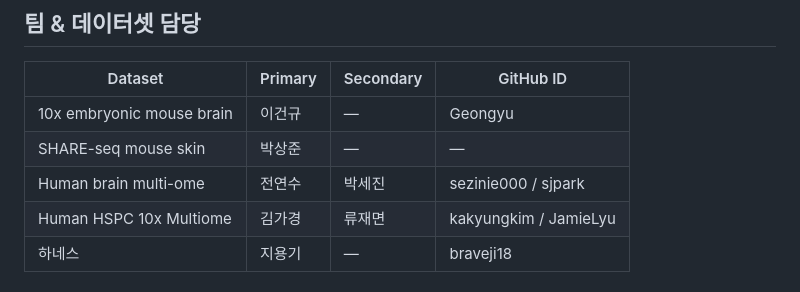
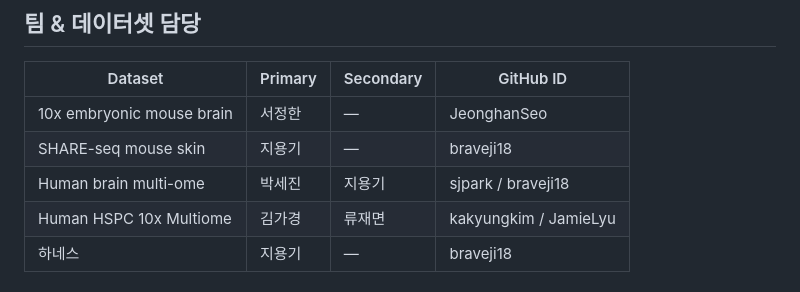
Before and after one commit to biospin/BioProject01, a Markdown page: README.md, the part around the change. Drawn GitHub-style.

```diff
--- a/README.md
+++ b/README.md
@@ -112,9 +112,9 @@ python3 skills/core-figure/scripts/extract_panels.py <pdf> --page N --figure "Fi
 
 | Dataset | Primary | Secondary | GitHub ID |
 |---|---|---|---|
-| 10x embryonic mouse brain | 이건규 | — | Geongyu |
-| SHARE-seq mouse skin | 박상준 | — | — |
-| Human brain multi-ome | 전연수 | 박세진 | sezinie000 / sjpark |
+| 10x embryonic mouse brain | 서정한 | — | JeonghanSeo |
+| SHARE-seq mouse skin | 지용기 | — | braveji18 |
+| Human brain multi-ome | 박세진 | 지용기 | sjpark / braveji18 |
 | Human HSPC 10x Multiome | 김가경 | 류재면 | kakyungkim / JamieLyu |
 | 하네스 | 지용기 | — | braveji18 |
 
```
Also changed, not shown: CLAUDE.md (+3 -3 lines).
